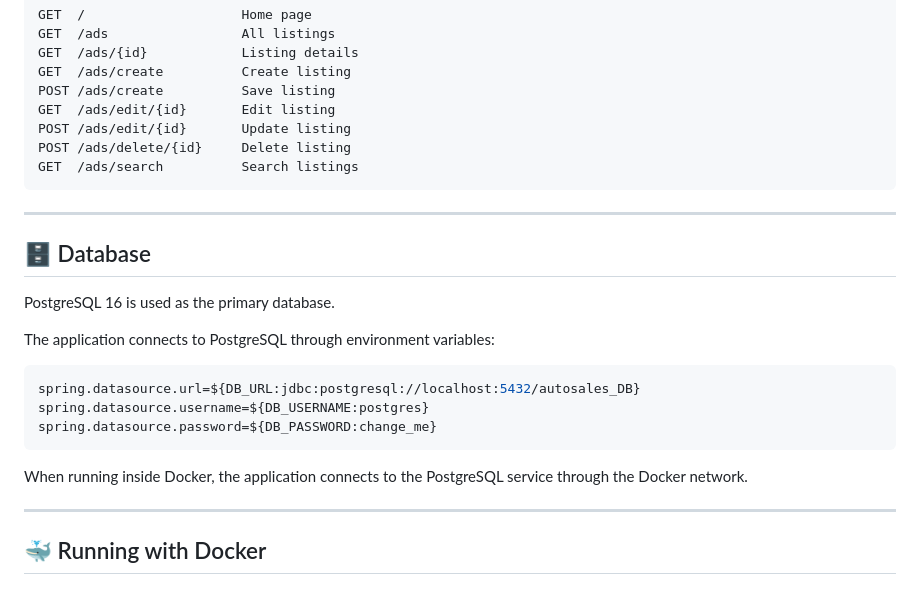
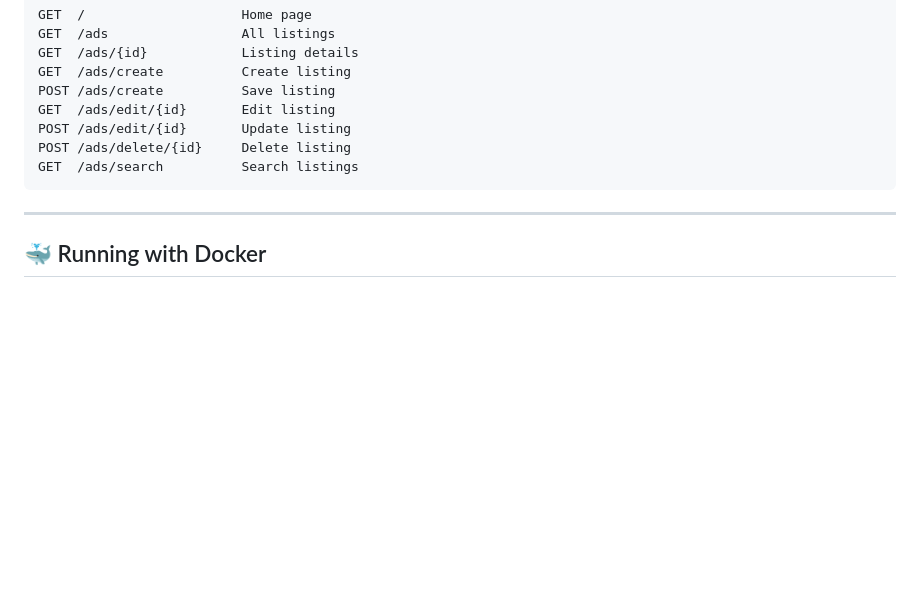
Before and after one commit to zh333KV/car-marketplace, a Markdown page: README.md, the part around the change. Rendered like a GitHub page; blank space fills up the shorter version.

````diff
--- a/README.md
+++ b/README.md
@@ -111,22 +111,6 @@ GET  /ads/search          Search listings
 
 ---
 
-## 🗄️ Database
-
-PostgreSQL 16 is used as the primary database.
-
-The application connects to PostgreSQL through environment variables:
-
-```properties
-spring.datasource.url=${DB_URL:jdbc:postgresql://localhost:5432/autosales_DB}
-spring.datasource.username=${DB_USERNAME:postgres}
-spring.datasource.password=${DB_PASSWORD:change_me}
-```
-
-When running inside Docker, the application connects to the PostgreSQL service through the Docker network.
-
----
-
 ## 🐳 Running with Docker
 
 ### Requirements
````
